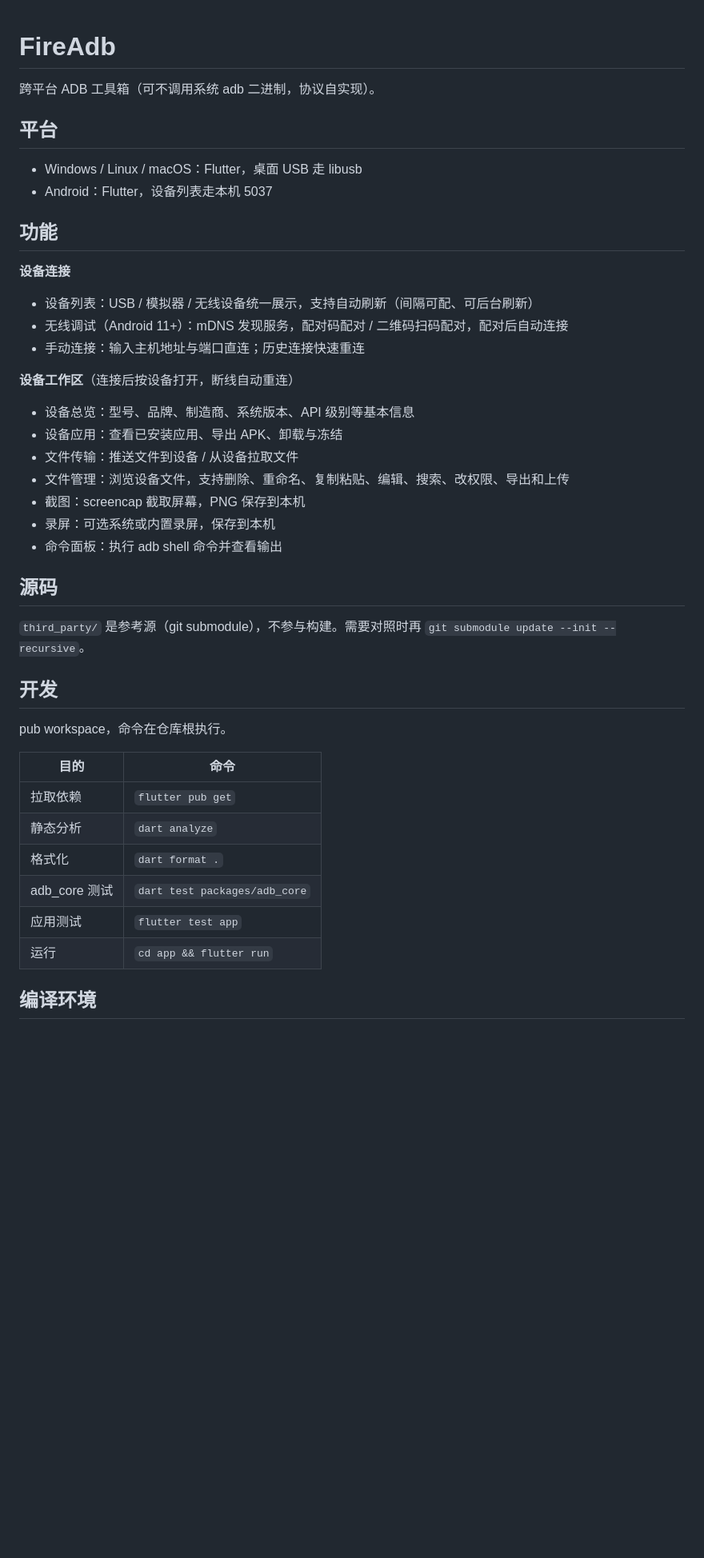
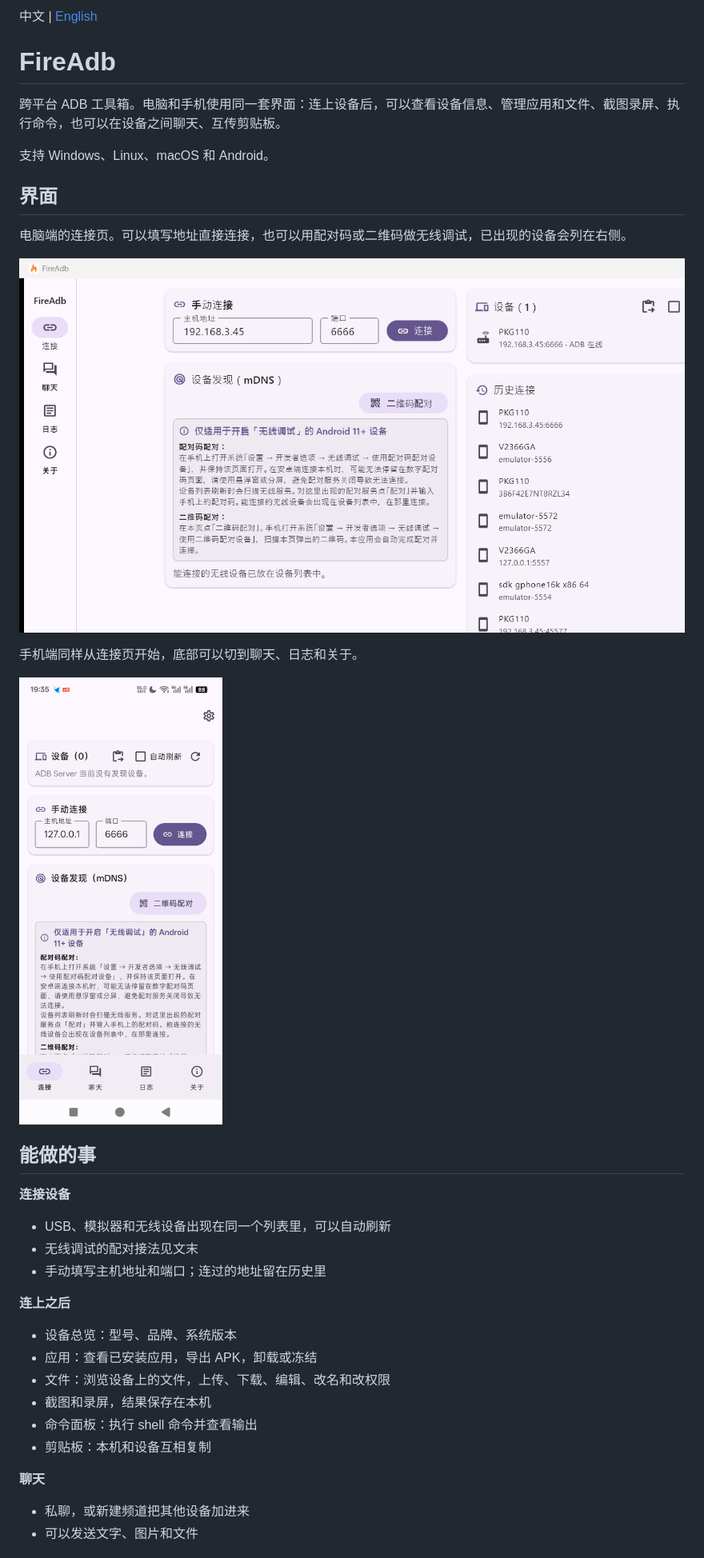
Before and after one commit to Mingyueyixi/FireAdb, a Markdown page: README.md, the part around one of its changes. Shown at 80% size. Drawn GitHub-style; pictures changed too: docs/img/android.png (added), docs/img/pc.png (added); blank space fills up the shorter version.

```diff
--- a/README.md
+++ b/README.md
@@ -1,46 +1,40 @@
+中文 | [English](README.en.md)
+
 # FireAdb
 
-跨平台 ADB 工具箱（可不调用系统 adb 二进制，协议自实现）。
+跨平台 ADB 工具箱。电脑和手机使用同一套界面：连上设备后，可以查看设备信息、管理应用和文件、截图录屏、执行命令，也可以在设备之间聊天、互传剪贴板。
 
-## 平台
+支持 Windows、Linux、macOS 和 Android。
 
-- Windows / Linux / macOS：Flutter，桌面 USB 走 libusb
-- Android：Flutter，设备列表走本机 5037
+## 界面
 
-## 功能
+电脑端的连接页。可以填写地址直接连接，也可以用配对码或二维码做无线调试，已出现的设备会列在右侧。
 
-**设备连接**
+![FireAdb 电脑端](docs/img/pc.png)
 
-- 设备列表：USB / 模拟器 / 无线设备统一展示，支持自动刷新（间隔可配、可后台刷新）
-- 无线调试（Android 11+）：mDNS 发现服务，配对码配对 / 二维码扫码配对，配对后自动连接
-- 手动连接：输入主机地址与端口直连；历史连接快速重连
+手机端同样从连接页开始，底部可以切到聊天、日志和关于。
 
-**设备工作区**（连接后按设备打开，断线自动重连）
+<img src="docs/img/android.png" alt="FireAdb 手机端" width="280">
 
-- 设备总览：型号、品牌、制造商、系统版本、API 级别等基本信息
-- 设备应用：查看已安装应用、导出 APK、卸载与冻结
-- 文件传输：推送文件到设备 / 从设备拉取文件
-- 文件管理：浏览设备文件，支持删除、重命名、复制粘贴、编辑、搜索、改权限、导出和上传
-- 截图：screencap 截取屏幕，PNG 保存到本机
-- 录屏：可选系统或内置录屏，保存到本机
-- 命令面板：执行 adb shell 命令并查看输出
+## 能做的事
 
-## 源码
+**连接设备**
 
-`third_party/` 是参考源（git submodule），不参与构建。需要对照时再 `git submodule update --init --recursive`。
+- USB、模拟器和无线设备出现在同一个列表里，可以自动刷新
+- 无线调试的配对接法见文末
+- 手动填写主机地址和端口；连过的地址留在历史里
 
-## 开发
+**连上之后**
 
-pub workspace，命令在仓库根执行。
+- 设备总览：型号、品牌、系统版本
+- 应用：查看已安装应用，导出 APK，卸载或冻结
+- 文件：浏览设备上的文件，上传、下载、编辑、改名和改权限
+- 截图和录屏，结果保存在本机
+- 命令面板：执行 shell 命令并查看输出
+- 剪贴板：本机和设备互相复制
 
-| 目的 | 命令 |
-|---|---|
-| 拉取依赖 | `flutter pub get` |
-| 静态分析 | `dart analyze` |
-| 格式化 | `dart format .` |
-| adb_core 测试 | `dart test packages/adb_core` |
-| 应用测试 | `flutter test app` |
-| 运行 | `cd app && flutter run` |
+**聊天**
 
-## 编译环境
+- 私聊，或新建频道把其他设备加进来
+- 可以发送文字、图片和文件
 
```
Also changed, not shown: other parts of README.md (+14 -18 lines), README.en.md (added, +56 -0 lines), docs/wireless-debug.md (+1 -1 lines), docs/img/Screenshot_1791548892.png (deleted), docs/img/wifi_pair.png (added).
